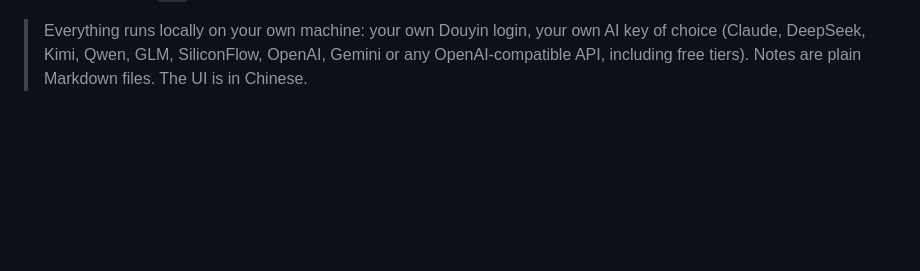
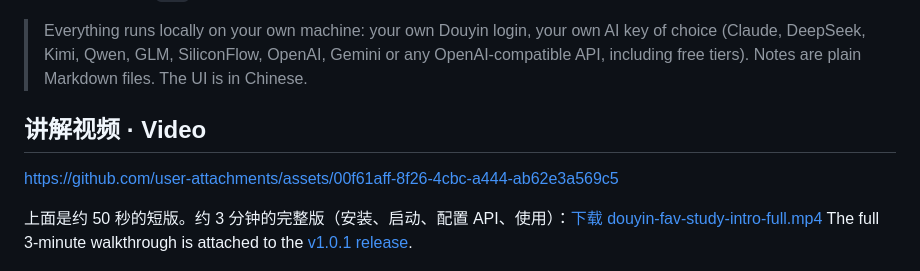
Before and after one commit to jyuan9817-gif/douyin-fav-study, a Markdown page: README.md, the part around the change. Drawn GitHub-style; blank space fills up the shorter version.

Commit message:
README：加入讲解视频
Co-Authored-By: Claude Opus 5.5 <noreply@anthropic.com>
Claude-Session: https://claude.ai/code/session_01JA9hjbaKsjjbRcNzQKip6S

```diff
--- a/README.md
+++ b/README.md
@@ -19,6 +19,13 @@ Turn your saved Douyin videos &amp; image posts into local study notes you can l
 - 笔记是普通的 `.md` 文件，可以直接用 Obsidian、Typora 打开，不会被这个软件锁死
 
 > Everything runs locally on your own machine: your own Douyin login, your own AI key of choice (Claude, DeepSeek, Kimi, Qwen, GLM, SiliconFlow, OpenAI, Gemini or any OpenAI-compatible API, including free tiers). Notes are plain Markdown files. The UI is in Chinese.
+
+## 讲解视频 · Video
+
+https://github.com/user-attachments/assets/00f61aff-8f26-4cbc-a444-ab62e3a569c5
+
+上面是约 50 秒的短版。约 3 分钟的完整版（安装、启动、配置 API、使用）：[下载 douyin-fav-study-intro-full.mp4](https://github.com/yuanshengbo8-sketch/douyin-fav-study/releases/download/v1.0.1/douyin-fav-study-intro-full.mp4)
+The full 3-minute walkthrough is attached to the [v1.0.1 release](https://github.com/yuanshengbo8-sketch/douyin-fav-study/releases/tag/v1.0.1).
 
 ![学习库](docs/screenshots/library.png)
 
```
